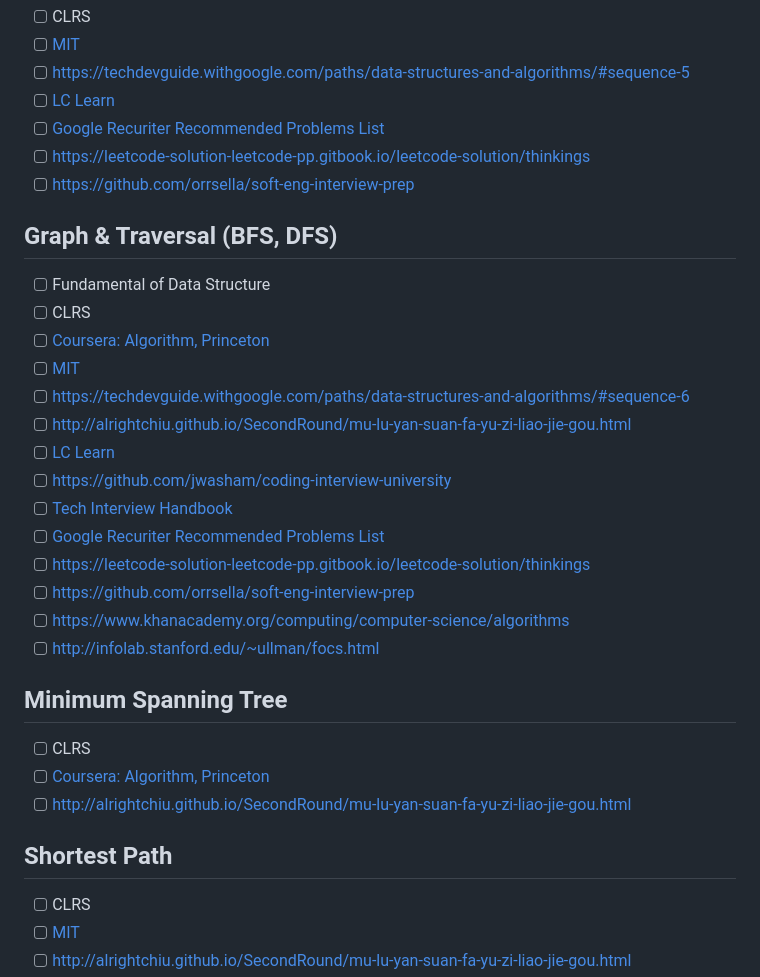
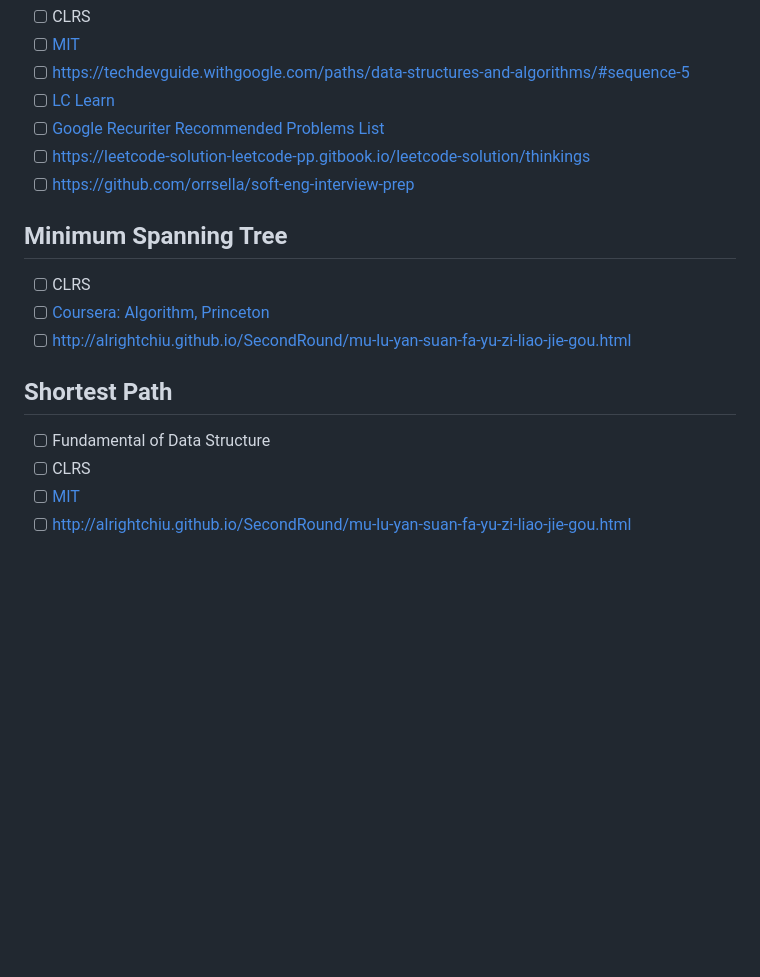
Before and after one commit to enginebai/Algorithms, a Markdown page: README.md, the part around one of its changes. Drawn GitHub-style; blank space fills up the shorter version.

```diff
--- a/README.md
+++ b/README.md
@@ -54,28 +54,13 @@ The notes here are to contain all basic/fundamental/popular data strcutures and
 - [ ] https://leetcode-solution-leetcode-pp.gitbook.io/leetcode-solution/thinkings
 - [ ] https://github.com/orrsella/soft-eng-interview-prep
 
-## Graph & Traversal (BFS, DFS)
-- [ ] Fundamental of Data Structure
-- [ ] CLRS
-- [ ] [Coursera: Algorithm, Princeton](https://www.coursera.org/learn/algorithms-part1/home/welcome)
-- [ ] [MIT](https://ocw.mit.edu/courses/electrical-engineering-and-computer-science/6-006-introduction-to-algorithms-spring-2020/lecture-videos/index.htm)
-- [ ] https://techdevguide.withgoogle.com/paths/data-structures-and-algorithms/#sequence-6
-- [ ] http://alrightchiu.github.io/SecondRound/mu-lu-yan-suan-fa-yu-zi-liao-jie-gou.html
-- [ ] [LC Learn](https://leetcode.com/explore/learn/)
-- [ ] https://github.com/jwasham/coding-interview-university
-- [ ] [Tech Interview Handbook](https://techinterviewhandbook.org/algorithms/introduction/)
-- [ ] [Google Recuriter Recommended Problems List](https://turingplanet.org/2020/09/18/leetcode_planning_list/)
-- [ ] https://leetcode-solution-leetcode-pp.gitbook.io/leetcode-solution/thinkings
-- [ ] https://github.com/orrsella/soft-eng-interview-prep
-- [ ] https://www.khanacademy.org/computing/computer-science/algorithms
-- [ ] http://infolab.stanford.edu/~ullman/focs.html
-
 ## Minimum Spanning Tree
 - [ ] CLRS
 - [ ] [Coursera: Algorithm, Princeton](https://www.coursera.org/learn/algorithms-part1/home/welcome)
 - [ ] http://alrightchiu.github.io/SecondRound/mu-lu-yan-suan-fa-yu-zi-liao-jie-gou.html
 
 ## Shortest Path
+- [ ] Fundamental of Data Structure
 - [ ] CLRS
 - [ ] [MIT](https://ocw.mit.edu/courses/electrical-engineering-and-computer-science/6-006-introduction-to-algorithms-spring-2020/lecture-videos/index.htm)
 - [ ] http://alrightchiu.github.io/SecondRound/mu-lu-yan-suan-fa-yu-zi-liao-jie-gou.html
```
Also changed, not shown: other parts of README.md (+1 -0 lines), topics/graph.md (added, +290 -0 lines), media/graph.png (added), 1 other file.
